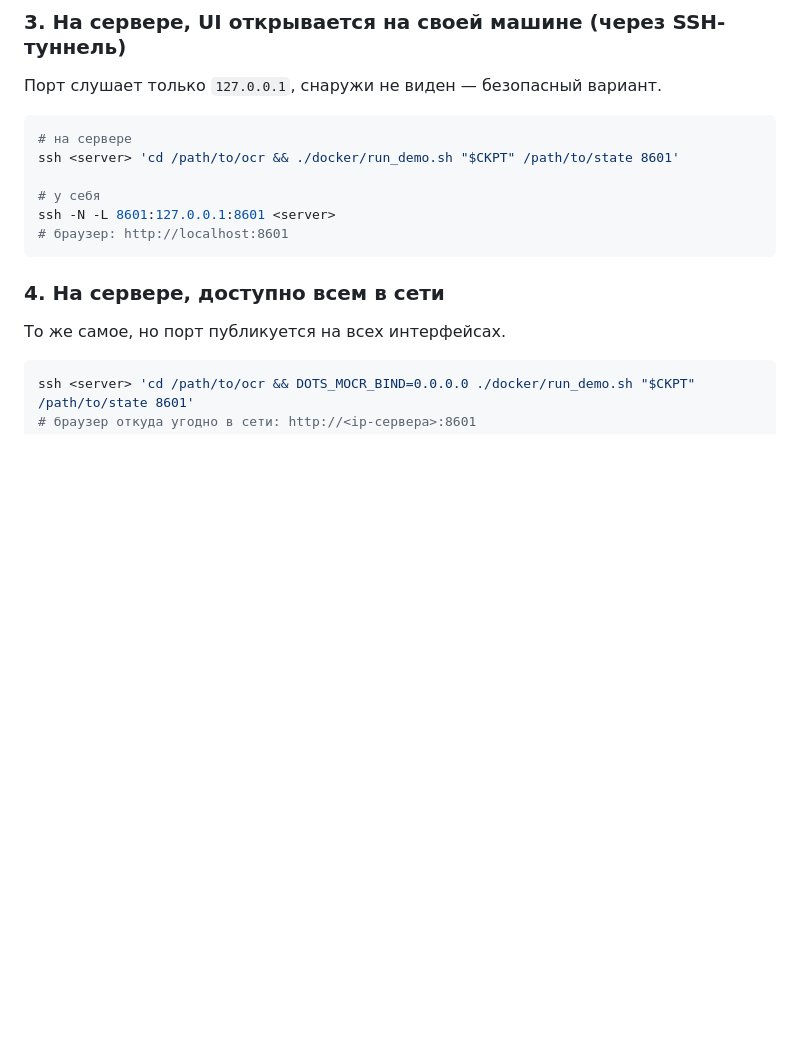
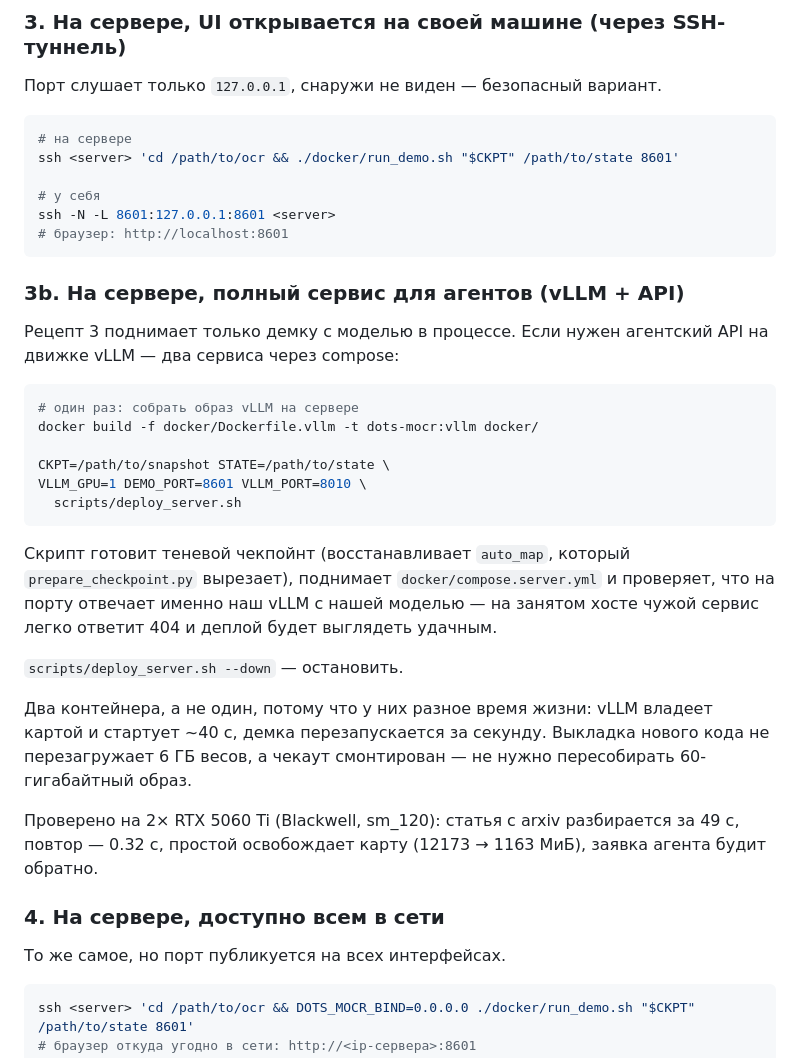
Before and after one commit to RepnikovPavel/ocr, a Markdown page: README.md, the part around the change. Rendered like a GitHub page; blank space fills up the shorter version.

Commit message:
docs: server recipe for the full agent service (vLLM + API)
Verified on the server's 2x RTX 5060 Ti (Blackwell, sm_120): an arxiv paper
parses in 49 s through a tunnel from a laptop, the repeat is 0.32 s, idle frees
the card (12173 -> 1163 MiB) and the next agent request wakes it.

Co-Authored-By: Claude Opus 4.8 <noreply@anthropic.com>

````diff
--- a/README.md
+++ b/README.md
@@ -128,6 +128,36 @@ ssh <server> 'cd /path/to/ocr && ./docker/run_demo.sh "$CKPT" /path/to/state 860
 ssh -N -L 8601:127.0.0.1:8601 <server>
 # браузер: http://localhost:8601
 ```
+
+### 3b. На сервере, полный сервис для агентов (vLLM + API)
+
+Рецепт 3 поднимает только демку с моделью в процессе. Если нужен агентский API
+на движке vLLM — два сервиса через compose:
+
+```bash
+# один раз: собрать образ vLLM на сервере
+docker build -f docker/Dockerfile.vllm -t dots-mocr:vllm docker/
+
+CKPT=/path/to/snapshot STATE=/path/to/state \
+VLLM_GPU=1 DEMO_PORT=8601 VLLM_PORT=8010 \
+  scripts/deploy_server.sh
+```
+
+Скрипт готовит теневой чекпойнт (восстанавливает `auto_map`, который
+`prepare_checkpoint.py` вырезает), поднимает `docker/compose.server.yml` и
+проверяет, что на порту отвечает именно наш vLLM с нашей моделью — на занятом
+хосте чужой сервис легко ответит 404 и деплой будет выглядеть удачным.
+
+`scripts/deploy_server.sh --down` — остановить.
+
+Два контейнера, а не один, потому что у них разное время жизни: vLLM владеет
+картой и стартует ~40 с, демка перезапускается за секунду. Выкладка нового кода
+не перезагружает 6 ГБ весов, а чекаут смонтирован — не нужно пересобирать
+60-гигабайтный образ.
+
+Проверено на 2× RTX 5060 Ti (Blackwell, sm_120): статья с arxiv разбирается за
+49 с, повтор — 0.32 с, простой освобождает карту (12173 → 1163 МиБ), заявка
+агента будит обратно.
 
 ### 4. На сервере, доступно всем в сети
 
````
